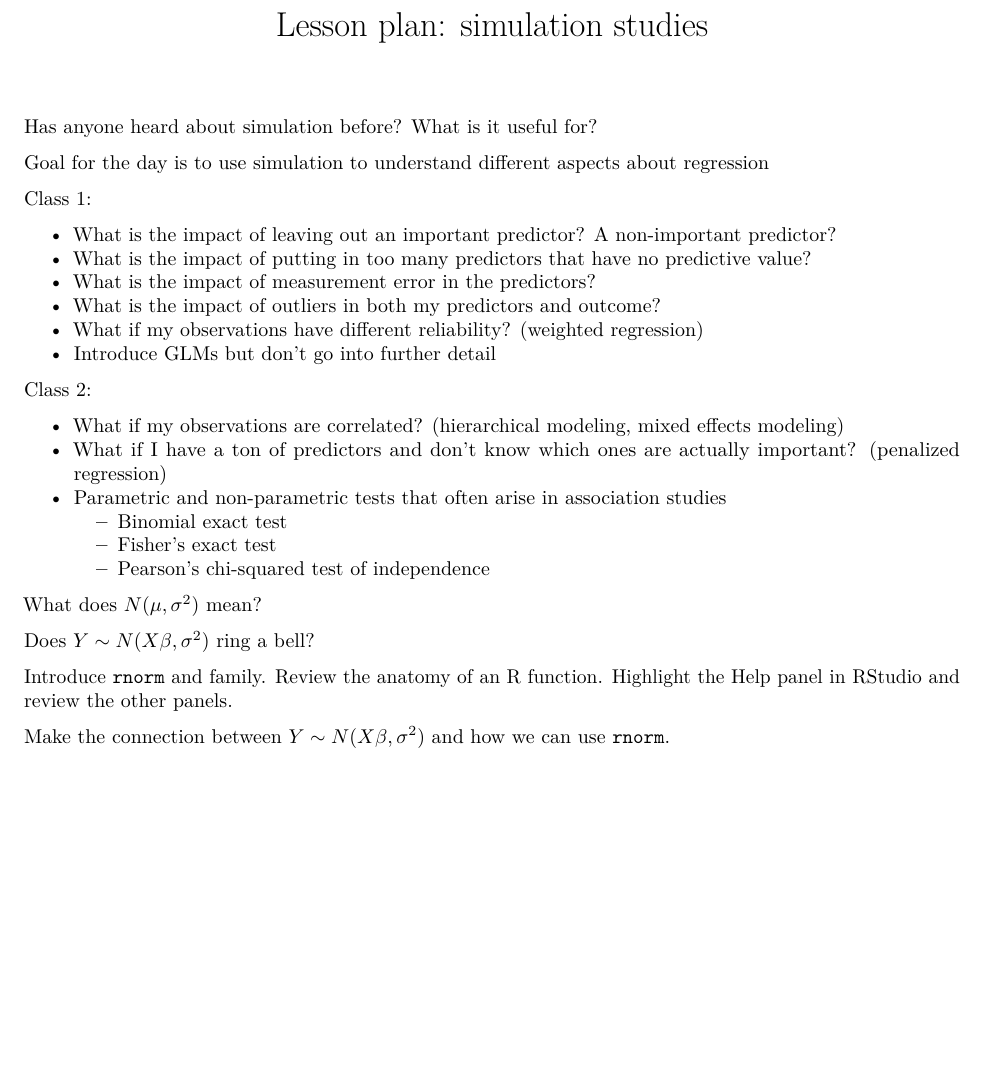
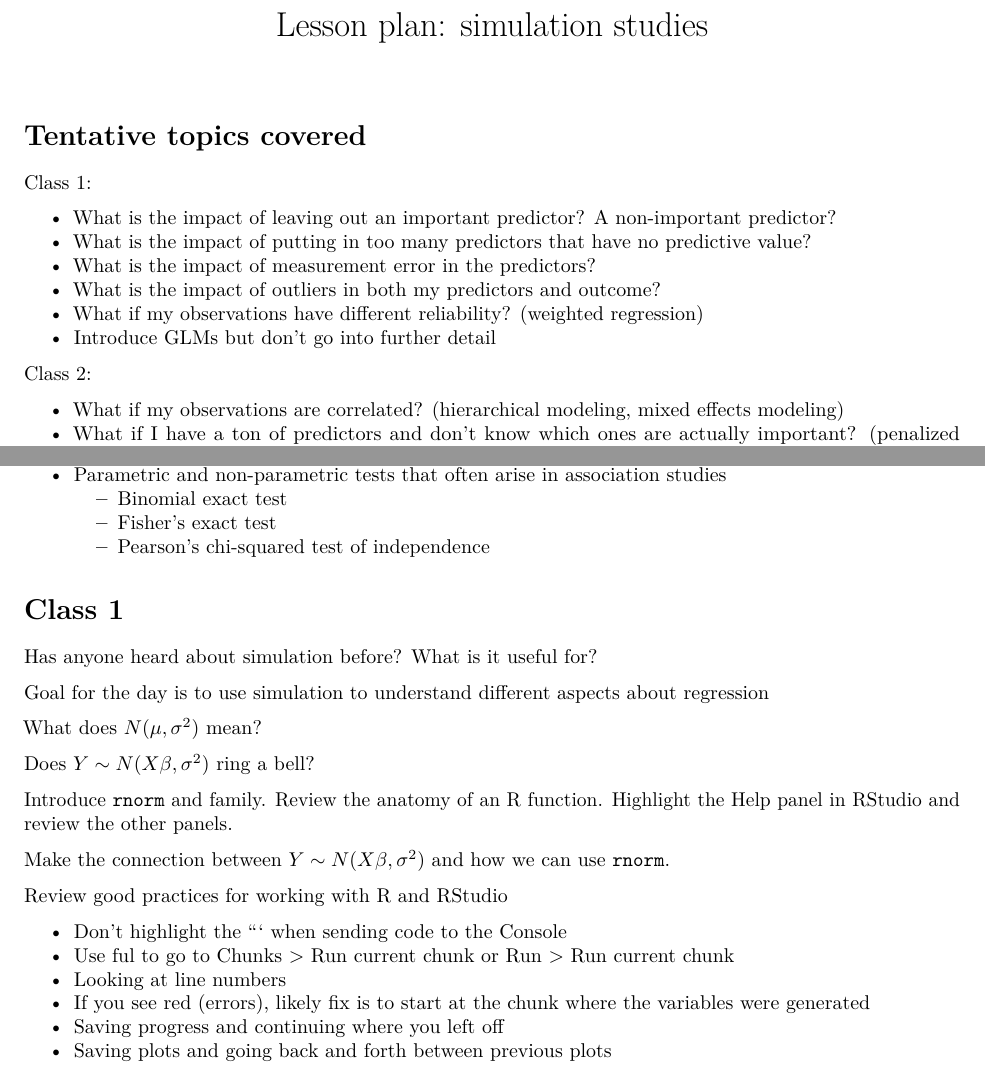
Before and after one commit to lmyint/stat_thinking, an R Markdown document (association_studies/lesson_plan_simulation.Rmd): part of the page before the commit and two parts of the page after it, the two joined at a grey line, cut so that both start at the same text, the shorter picture padded with empty space. Rendered offline with R 4.5, knitr and Pandoc, then LaTeX, with nearby package versions.

Commit message:
Add notes on working with R and RStudio

````diff
--- a/association_studies/lesson_plan_simulation.Rmd
+++ b/association_studies/lesson_plan_simulation.Rmd
@@ -3,9 +3,7 @@ title: "Lesson plan: simulation studies"
 output: pdf_document
 ---
 
-Has anyone heard about simulation before? What is it useful for?
-
-Goal for the day is to use simulation to understand different aspects about regression
+# Tentative topics covered
 
 Class 1:
 
@@ -25,6 +23,12 @@ Class 2:
     - Fisher's exact test
     - Pearson's chi-squared test of independence
 
+# Class 1
+
+Has anyone heard about simulation before? What is it useful for?
+
+Goal for the day is to use simulation to understand different aspects about regression
+
 What does $N(\mu, \sigma^2)$ mean?
 
 Does $Y \sim N(X\beta, \sigma^2)$ ring a bell?
@@ -32,3 +36,12 @@ Does $Y \sim N(X\beta, \sigma^2)$ ring a bell?
 Introduce `rnorm` and family. Review the anatomy of an R function. Highlight the Help panel in RStudio and review the other panels.
 
 Make the connection between $Y \sim N(X\beta, \sigma^2)$ and how we can use `rnorm`.
+
+Review good practices for working with R and RStudio
+
+- Don't highlight the ``` when sending code to the Console
+- Use ful to go to Chunks > Run current chunk or Run > Run current chunk
+- Looking at line numbers
+- If you see red (errors), likely fix is to start at the chunk where the variables were generated
+- Saving progress and continuing where you left off
+- Saving plots and going back and forth between previous plots
````
